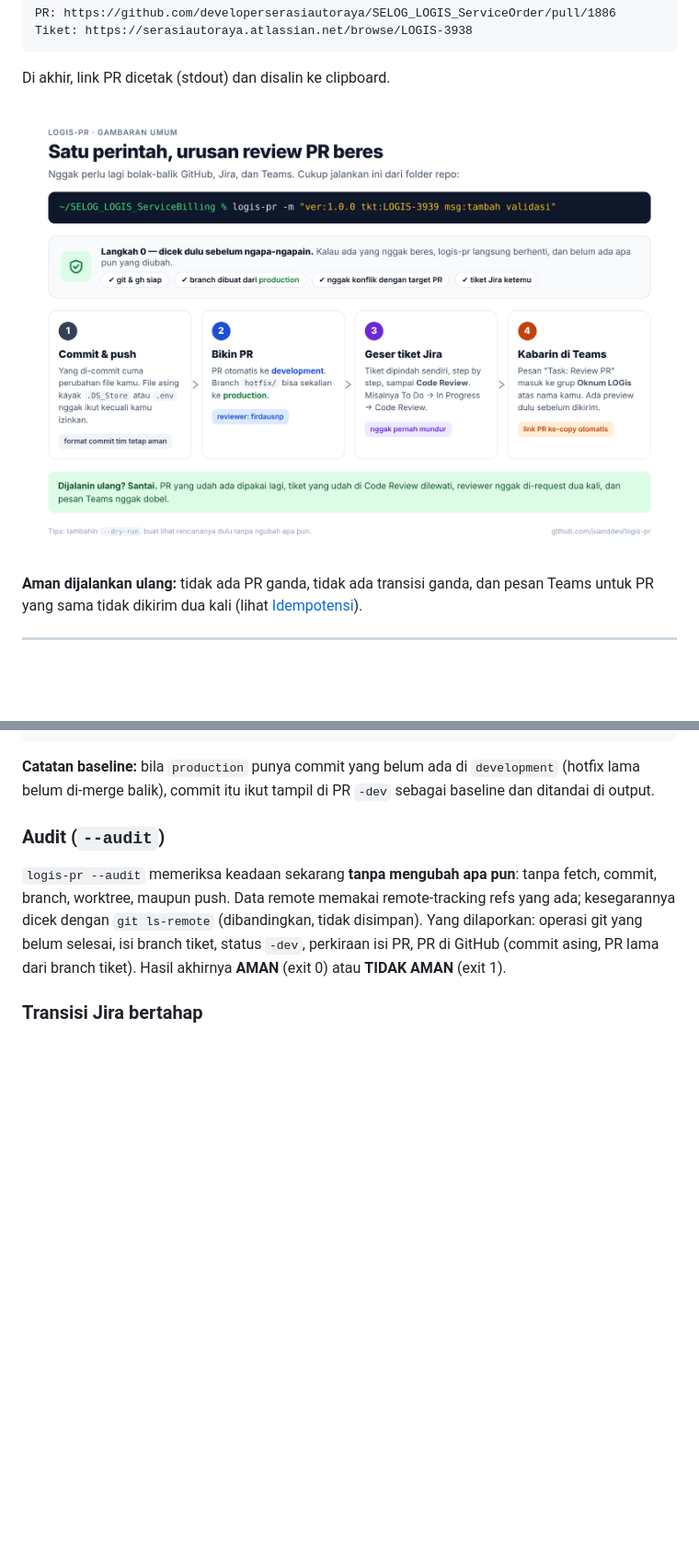
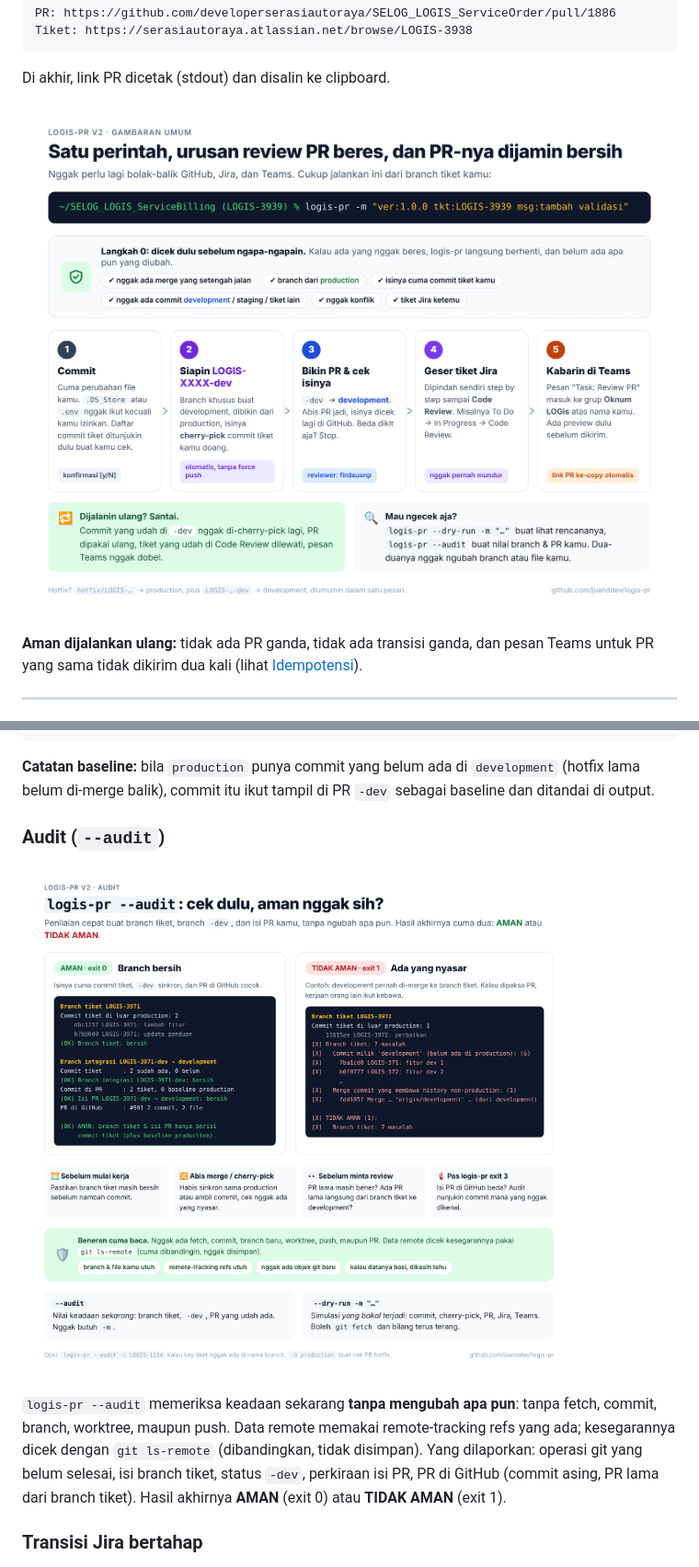
Before and after one commit to juanddev/logis-pr, a Markdown page: README.md, 2 parts joined by grey strips. Shown at 92% size. GitHub-like rendering; pictures changed too: docs/images/01-gambaran-umum.png, docs/images/06-audit.png (added); blank space fills up the shorter version.

```diff
--- a/README.md
+++ b/README.md
@@ -404,6 +404,8 @@ Tiket: https://serasiautoraya.atlassian.net/browse/LOGIS-3944
 **Catatan baseline:** bila `production` punya commit yang belum ada di `development` (hotfix lama belum di-merge balik), commit itu ikut tampil di PR `-dev` sebagai baseline dan ditandai di output.
 
 ### Audit (`--audit`)
+
+![Audit read-only](docs/images/06-audit.png)
 
 `logis-pr --audit` memeriksa keadaan sekarang **tanpa mengubah apa pun**: tanpa fetch, commit, branch, worktree, maupun push. Data remote memakai remote-tracking refs yang ada; kesegarannya dicek dengan `git ls-remote` (dibandingkan, tidak disimpan). Yang dilaporkan: operasi git yang belum selesai, isi branch tiket, status `-dev`, perkiraan isi PR, PR di GitHub (commit asing, PR lama dari branch tiket). Hasil akhirnya **AMAN** (exit 0) atau **TIDAK AMAN** (exit 1).
 
```
Also changed, not shown: other parts of README.md (+2 -2 lines), docs/images/02-alur-branch.png, docs/images/03-kapan-berhenti.png, 4 other files.
